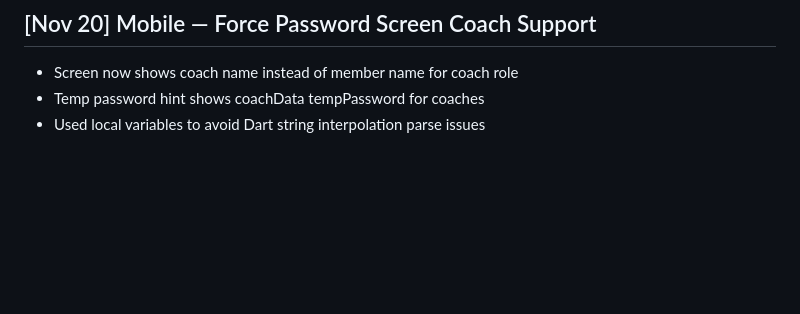
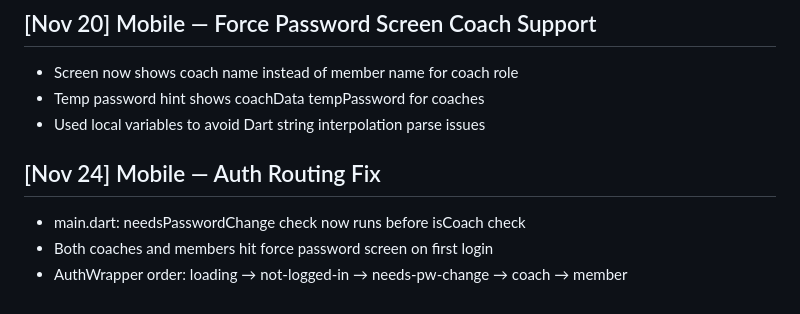
Before and after one commit to Punujalokith/fitforge, a Markdown page: CHANGELOG.md, the part around the change. GitHub-like rendering; blank space fills up the shorter version.

Commit message:
fix(mobile): auth routing — password change screen now applies to coach role too

```diff
--- a/CHANGELOG.md
+++ b/CHANGELOG.md
@@ -66,3 +66,8 @@
 - Screen now shows coach name instead of member name for coach role
 - Temp password hint shows coachData tempPassword for coaches
 - Used local variables to avoid Dart string interpolation parse issues
+
+## [Nov 24] Mobile — Auth Routing Fix
+- main.dart: needsPasswordChange check now runs before isCoach check
+- Both coaches and members hit force password screen on first login
+- AuthWrapper order: loading → not-logged-in → needs-pw-change → coach → member
```
